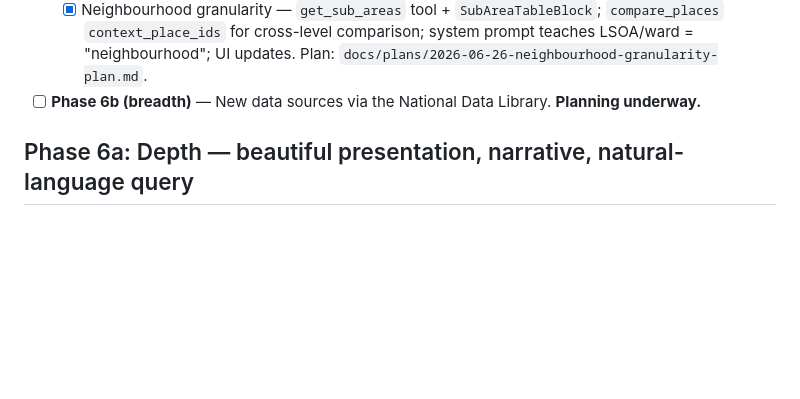
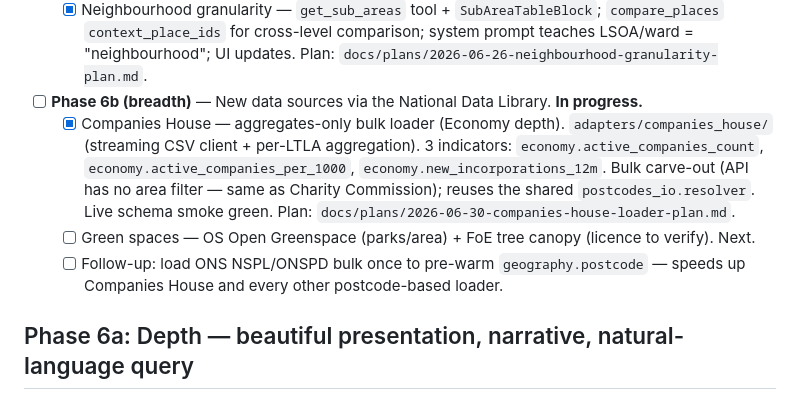
Before and after one commit to dataforaction-tom/soundings, a Markdown page: PLAN.md, the part around the change. GitHub-like rendering; blank space fills up the shorter version.

Commit message:
docs: companies house loader shipped (phase 6b)

```diff
--- a/PLAN.md
+++ b/PLAN.md
@@ -60,7 +60,19 @@ to `main`.
         prompt teaches LSOA/ward = "neighbourhood"; UI updates.
         Plan: `docs/plans/2026-06-26-neighbourhood-granularity-plan.md`.
 - [ ] **Phase 6b (breadth)** — New data sources via the National Data Library.
-      **Planning underway.**
+      **In progress.**
+  - [x] Companies House — aggregates-only bulk loader (Economy depth).
+        `adapters/companies_house/` (streaming CSV client + per-LTLA
+        aggregation). 3 indicators: `economy.active_companies_count`,
+        `economy.active_companies_per_1000`, `economy.new_incorporations_12m`.
+        Bulk carve-out (API has no area filter — same as Charity Commission);
+        reuses the shared `postcodes_io.resolver`. Live schema smoke green.
+        Plan: `docs/plans/2026-06-30-companies-house-loader-plan.md`.
+  - [ ] Green spaces — OS Open Greenspace (parks/area) + FoE tree canopy
+        (licence to verify). Next.
+  - [ ] Follow-up: load ONS NSPL/ONSPD bulk once to pre-warm
+        `geography.postcode` — speeds up Companies House and every other
+        postcode-based loader.
 
 ## Phase 6a: Depth — beautiful presentation, narrative, natural-language query
 
```
Also changed, not shown: STATE.md (+2 -1 lines), docs/plans/2026-06-30-companies-house-loader-plan.md (added, +186 -0 lines).
